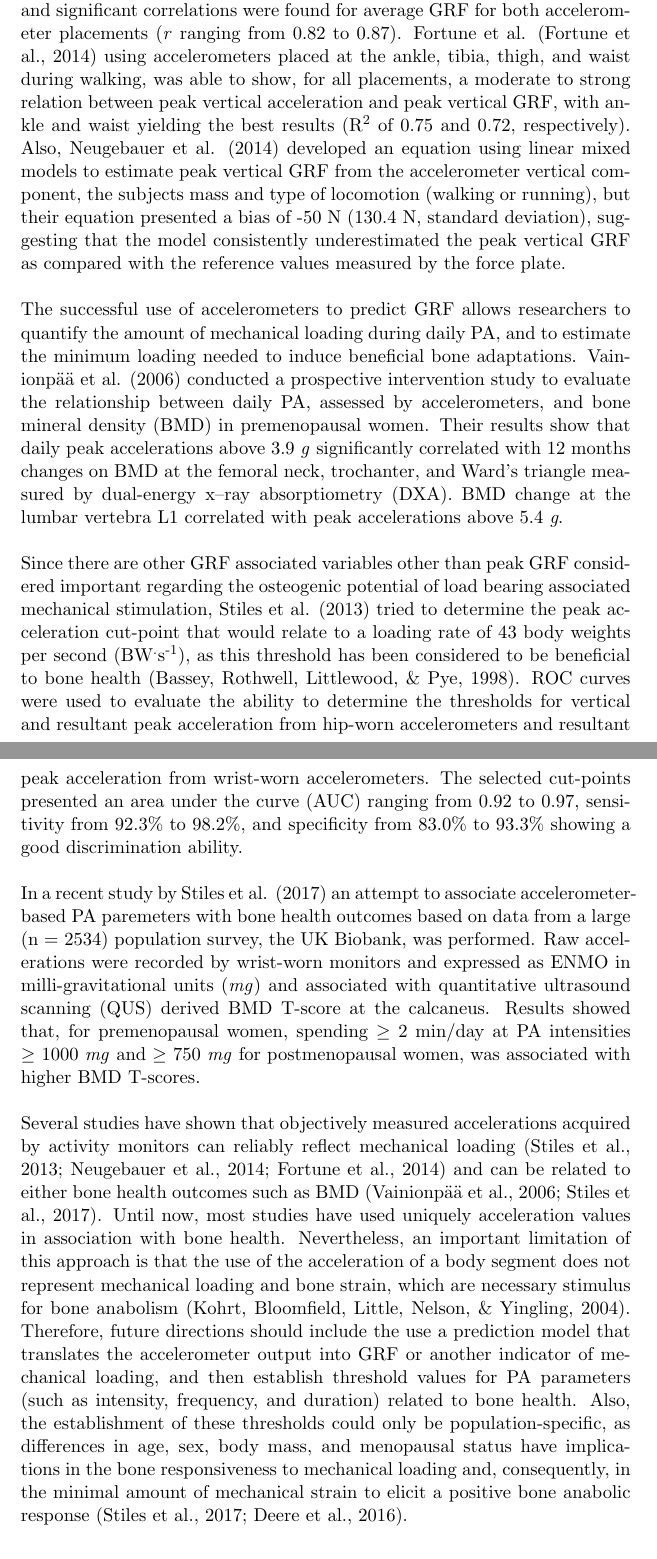
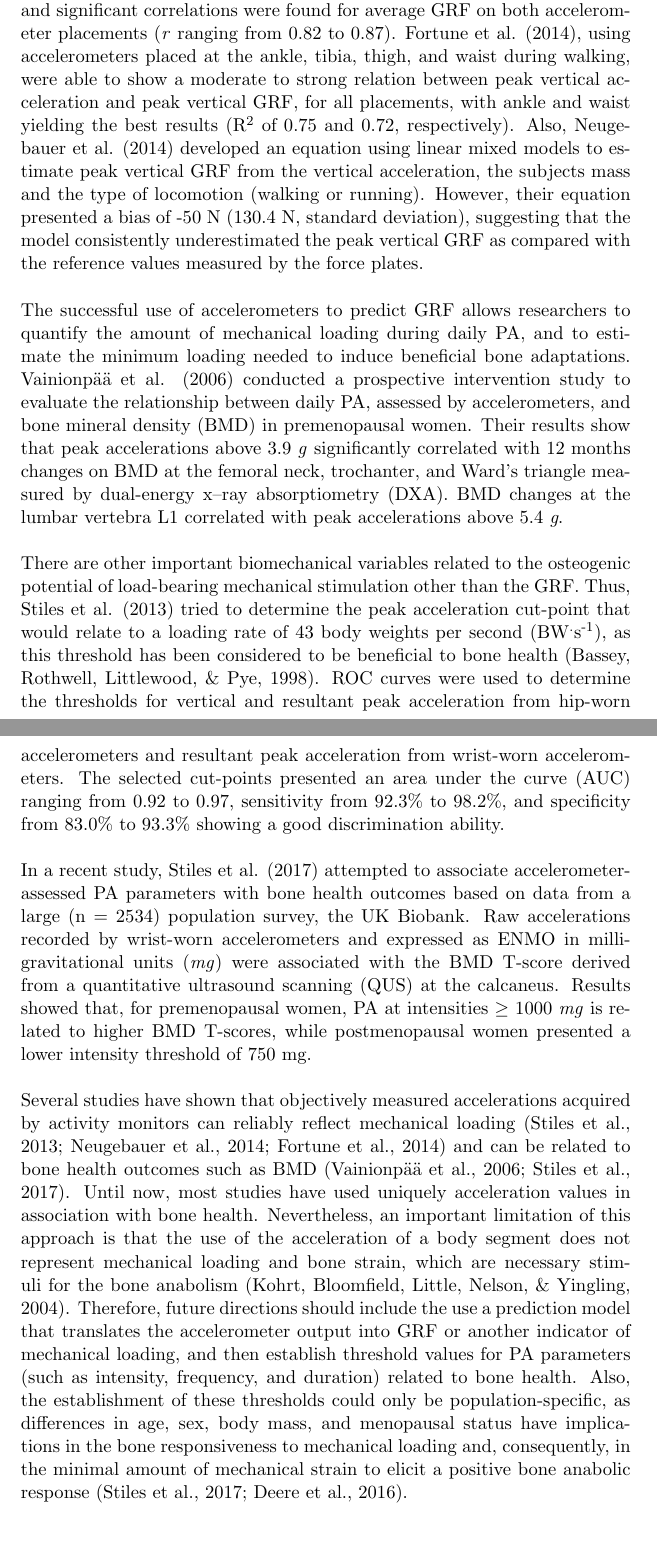
Before and after one commit to verasls/MSc_dissertation, a LaTeX document (lit_review/doc/lit_review.tex): two parts of pages 12 and 13 of 21, joined at a grey line, cut so that both start at the same text. Compiled offline with pdfLaTeX.

Commit message:
Keep some of the suggestions

```diff
--- a/lit_review/doc/lit_review.tex
+++ b/lit_review/doc/lit_review.tex
@@ -99,13 +99,13 @@ Janz et al. \citeyear{Janz_2003} made one of the first attempts to investigate t
 
-More recent studies have used raw acceleration instead of AC and managed to achieve better results. Rowlands and Stiles \citeyear{Rowlands_2012} tested the correlation between peak and average GRF, and raw acceleration output of hip- and wrist-worn accelerometers during walking, running and jumping. Strong and significant correlations were found for average GRF for both accelerometer placements (\textit{r} ranging from 0.82 to 0.87). Fortune et al. \cite{Fortune_2014} using accelerometers placed at the ankle, tibia, thigh, and waist during walking, was able to show, for all placements, a moderate to strong relation between peak vertical acceleration and peak vertical GRF, with ankle and waist yielding the best results (R\textsuperscript{2} of 0.75 and 0.72, respectively). Also, Neugebauer et al. \citeyear{Neugebauer_2014} developed an equation using linear mixed models to estimate peak vertical GRF from the accelerometer vertical component, the subjects mass and type of locomotion (walking or running), but their equation presented a bias of -50 N (130.4 N, standard deviation), suggesting that the model consistently underestimated the peak vertical GRF as compared with the reference values measured by the force plate. \\
+More recent studies have used raw acceleration instead of AC and managed to achieve better results. Rowlands and Stiles \citeyear{Rowlands_2012} tested the correlation between peak and average GRF and raw acceleration output of hip- and wrist-worn accelerometers during walking, running and jumping. Strong and significant correlations were found for average GRF on both accelerometer placements (\textit{r} ranging from 0.82 to 0.87). Fortune et al. \citeyear{Fortune_2014}, using accelerometers placed at the ankle, tibia, thigh, and waist during walking, were able to show a moderate to strong relation between peak vertical acceleration and peak vertical GRF, for all placements, with ankle and waist yielding the best results (R\textsuperscript{2} of 0.75 and 0.72, respectively). Also, Neugebauer et al. \citeyear{Neugebauer_2014} developed an equation using linear mixed models to estimate peak vertical GRF from the vertical acceleration, the subjects mass and the type of locomotion (walking or running). However, their equation presented a bias of -50 N (130.4 N, standard deviation), suggesting that the model consistently underestimated the peak vertical GRF as compared with the reference values measured by the force plates. \\
 
-The successful use of accelerometers to predict GRF allows researchers to quantify the amount of mechanical loading during daily PA, and to estimate the minimum loading needed to induce beneficial bone adaptations. Vainionp{\"{a}}{\"{a}} et al. \citeyear{Vainionpaa_2006} conducted a prospective intervention study to evaluate the relationship between daily PA, assessed by accelerometers, and bone mineral density (BMD) in premenopausal women. Their results show that daily peak accelerations above 3.9 \textit{g} significantly correlated with 12 months changes on BMD at the femoral neck, trochanter, and Ward's triangle measured by dual-energy x–ray absorptiometry (DXA). BMD change at the lumbar vertebra L1 correlated with peak accelerations above 5.4 \textit{g}. \\
+The successful use of accelerometers to predict GRF allows researchers to quantify the amount of mechanical loading during daily PA, and to estimate the minimum loading needed to induce beneficial bone adaptations. Vainionp{\"{a}}{\"{a}} et al. \citeyear{Vainionpaa_2006} conducted a prospective intervention study to evaluate the relationship between daily PA, assessed by accelerometers, and bone mineral density (BMD) in premenopausal women. Their results show that peak accelerations above 3.9 \textit{g} significantly correlated with 12 months changes on BMD at the femoral neck, trochanter, and Ward's triangle measured by dual-energy x–ray absorptiometry (DXA). BMD changes at the lumbar vertebra L1 correlated with peak accelerations above 5.4 \textit{g}. \\
 
-Since there are other GRF associated variables other than peak GRF considered important regarding the osteogenic potential of load bearing associated mechanical stimulation, Stiles et al. \citeyear{Stiles_2013} tried to determine the peak acceleration cut-point that would relate to a loading rate of 43 body weights per second (BW\textsuperscript{.}s\textsuperscript{-1}), as this threshold has been considered to be beneficial to bone health \cite{Bassey_1998}. ROC curves were used to evaluate the ability to determine the thresholds for vertical and resultant peak acceleration from hip-worn accelerometers and resultant peak acceleration from wrist-worn accelerometers. The selected cut-points presented an area under the curve (AUC) ranging from 0.92 to 0.97, sensitivity from 92.3\% to 98.2\%, and specificity from 83.0\% to 93.3\% showing a good discrimination ability. \\
+There are other important biomechanical variables related to the osteogenic potential of load-bearing mechanical stimulation other than the GRF. Thus, Stiles et al. \citeyear{Stiles_2013} tried to determine the peak acceleration cut-point that would relate to a loading rate of 43 body weights per second (BW\textsuperscript{.}s\textsuperscript{-1}), as this threshold has been considered to be beneficial to bone health \cite{Bassey_1998}. ROC curves were used to determine the thresholds for vertical and resultant peak acceleration from hip-worn accelerometers and resultant peak acceleration from wrist-worn accelerometers. The selected cut-points presented an area under the curve (AUC) ranging from 0.92 to 0.97, sensitivity from 92.3\% to 98.2\%, and specificity from 83.0\% to 93.3\% showing a good discrimination ability. \\
 
-In a recent study by Stiles et al. \citeyear{Stiles_2017} an attempt to associate accelerometer-based PA paremeters with bone health outcomes based on data from a large (n = 2534) population survey, the UK Biobank, was performed. Raw accelerations were recorded by wrist-worn monitors and expressed as ENMO in milli-gravitational units (\textit{mg}) and associated with quantitative ultrasound scanning (QUS) derived BMD T-score at the calcaneus. Results showed that, for premenopausal women, spending $\geq$ 2 min/day at PA intensities $\geq$ 1000 \textit{mg} and $\geq$ 750 \textit{mg} for postmenopausal women, was associated with higher BMD T-scores. \\
+In a recent study, Stiles et al. \citeyear{Stiles_2017} attempted to associate accelerometer-assessed PA parameters with bone health outcomes based on data from a large (n = 2534) population survey, the UK Biobank. Raw accelerations recorded by wrist-worn accelerometers and expressed as ENMO in milli-gravitational units (\textit{mg}) were associated with the BMD T-score derived from a quantitative ultrasound scanning (QUS) at the calcaneus. Results showed that, for premenopausal women, PA at intensities $\geq$ 1000 \textit{mg} is related to higher BMD T-scores, while postmenopausal women presented a lower intensity threshold of 750 mg. \\
 
-Several studies have shown that objectively measured accelerations acquired by activity monitors can reliably reflect mechanical loading \cite{Stiles_2013, Neugebauer_2014, Fortune_2014} and can be related to either bone health outcomes such as BMD \cite{Vainionpaa_2006, Stiles_2017}. Until now, most studies have used uniquely acceleration values in association with bone health. Nevertheless, an important limitation of this approach is that the use of the acceleration of a body segment does not represent mechanical loading and bone strain, which are necessary stimulus for bone anabolism \cite{Kohrt_2004}. Therefore, future directions should include the use a prediction model that translates the accelerometer output into GRF or another indicator of mechanical loading, and then establish threshold values for PA parameters (such as intensity, frequency, and duration) related to bone health. Also, the establishment of these thresholds could only be population-specific, as differences in age, sex, body mass, and menopausal status have implications in the bone responsiveness to mechanical loading and, consequently, in the minimal amount of mechanical strain to elicit a positive bone anabolic response \cite{Stiles_2017, Deere_2016}.
+Several studies have shown that objectively measured accelerations acquired by activity monitors can reliably reflect mechanical loading \cite{Stiles_2013, Neugebauer_2014, Fortune_2014} and can be related to bone health outcomes such as BMD \cite{Vainionpaa_2006, Stiles_2017}. Until now, most studies have used uniquely acceleration values in association with bone health. Nevertheless, an important limitation of this approach is that the use of the acceleration of a body segment does not represent mechanical loading and bone strain, which are necessary stimuli for the bone anabolism \cite{Kohrt_2004}. Therefore, future directions should include the use a prediction model that translates the accelerometer output into GRF or another indicator of mechanical loading, and then establish threshold values for PA parameters (such as intensity, frequency, and duration) related to bone health. Also, the establishment of these thresholds could only be population-specific, as differences in age, sex, body mass, and menopausal status have implications in the bone responsiveness to mechanical loading and, consequently, in the minimal amount of mechanical strain to elicit a positive bone anabolic response \cite{Stiles_2017, Deere_2016}.
 
 \section*{Conclusion}
 
```
Also changed, not shown: lit_review/doc/lit_review.tex (6 more changed lines).
